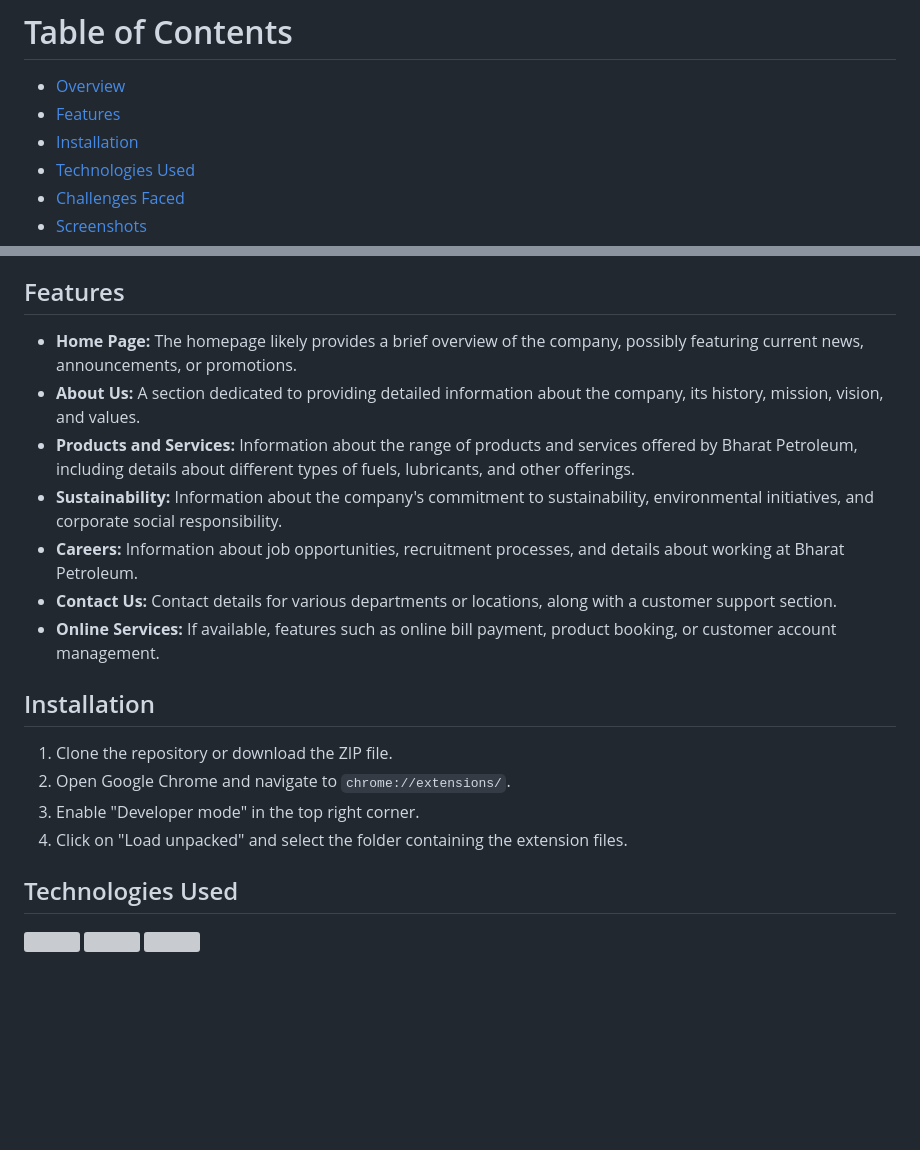
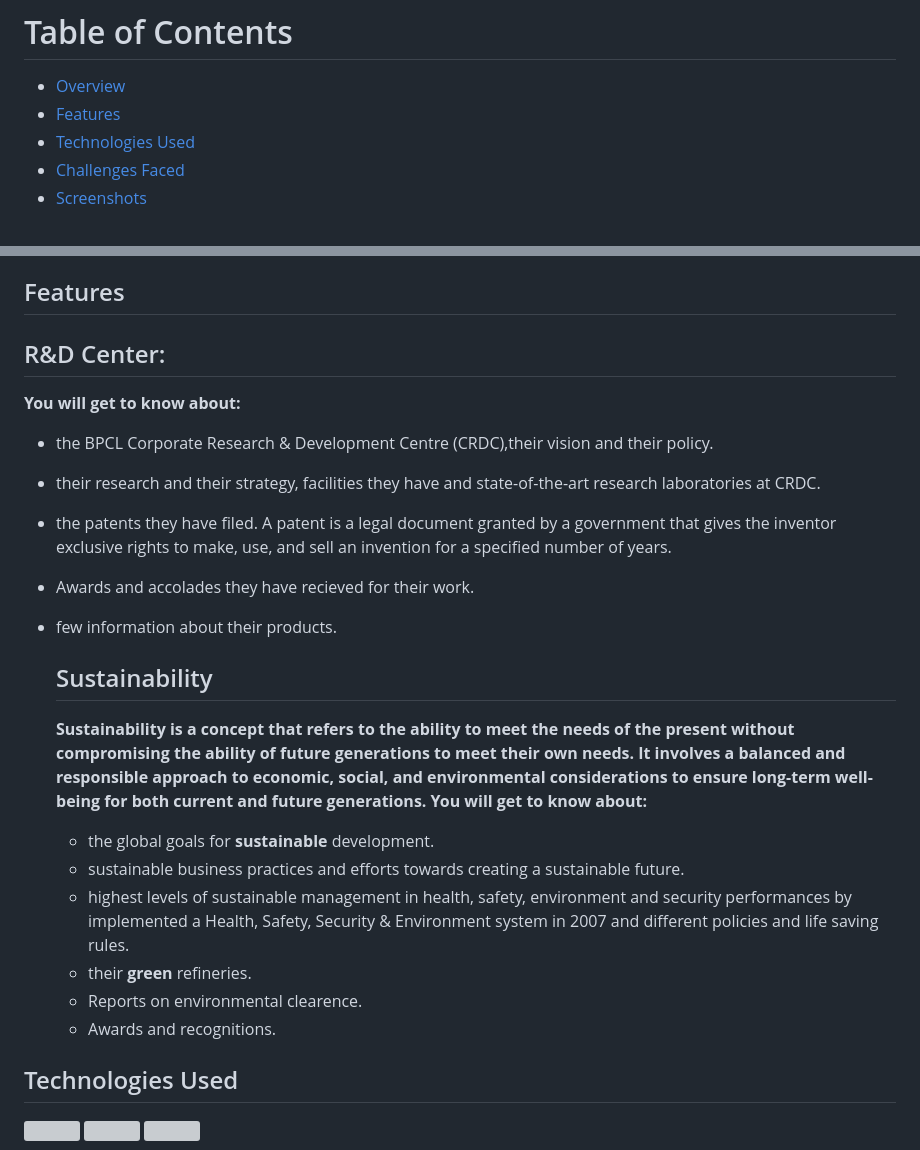
Before and after one commit to ayushagrawal2806/Bharat-Petroleum, a Markdown page: Preethi/readme.md, 2 parts joined by grey strips. Rendered like a GitHub page; blank space fills up the shorter version; grey boxes are pictures that could not be loaded.

```diff
--- a/Preethi/readme.md
+++ b/Preethi/readme.md
@@ -5,7 +5,6 @@
 # Table of Contents
   - [Overview](#overview)
   - [Features](#features)
-  - [Installation](#installation)
   - [Technologies Used](#technologies-used)
   - [Challenges Faced](#challenges-faced)
   - [Screenshots](#screenshots)
@@ -21,22 +20,23 @@
 
 
 ## Features
+## R&D Center:
+**You will get to know about:**
+- the BPCL Corporate Research & Development Centre (CRDC),their vision and their policy.
+- their research and their strategy, facilities they have and state-of-the-art research laboratories at CRDC.
+- the patents they have filed. A patent is a legal document granted by a government that gives the inventor exclusive rights to make, use, and sell an invention for a specified number of years.
+- Awards and accolades they have recieved for their work.
+- few information about their products.
 
-- **Home Page:** The homepage likely provides a brief overview of the company, possibly featuring current news, announcements, or promotions.
-- **About Us:** A section dedicated to providing detailed information about the company, its history, mission, vision, and values.
-- **Products and Services:** Information about the range of products and services offered by Bharat Petroleum, including details about different types of fuels, lubricants, and other offerings.
-- **Sustainability:** Information about the company's commitment to sustainability, environmental initiatives, and corporate social responsibility.
-- **Careers:** Information about job opportunities, recruitment processes, and details about working at Bharat Petroleum.
-- **Contact Us:** Contact details for various departments or locations, along with a customer support section.
-- **Online Services:** If available, features such as online bill payment, product booking, or customer account management.
-
-
-## Installation
-
-1. Clone the repository or download the ZIP file.
-2. Open Google Chrome and navigate to `chrome://extensions/`.
-3. Enable "Developer mode" in the top right corner.
-4. Click on "Load unpacked" and select the folder containing the extension files.
+  ## Sustainability
+  **Sustainability is a concept that refers to the ability to meet the needs of the present without compromising the ability of future generations to meet their own needs. It involves a balanced and responsible approach to economic, social, and environmental considerations to ensure long-term well-being for both current and future generations.**
+  **You will get to know about:**
+  - the global goals for **sustainable** development.
+  -  sustainable business practices and efforts towards creating a sustainable future.
+  -  highest levels of sustainable management in health, safety, environment and security performances by implemented a Health, Safety, Security & Environment system in 2007 and different policies and life saving rules.
+  -  their **green** refineries.
+  -  Reports on environmental clearence.
+  -  Awards and recognitions.
 
 
 ## Technologies Used
```
